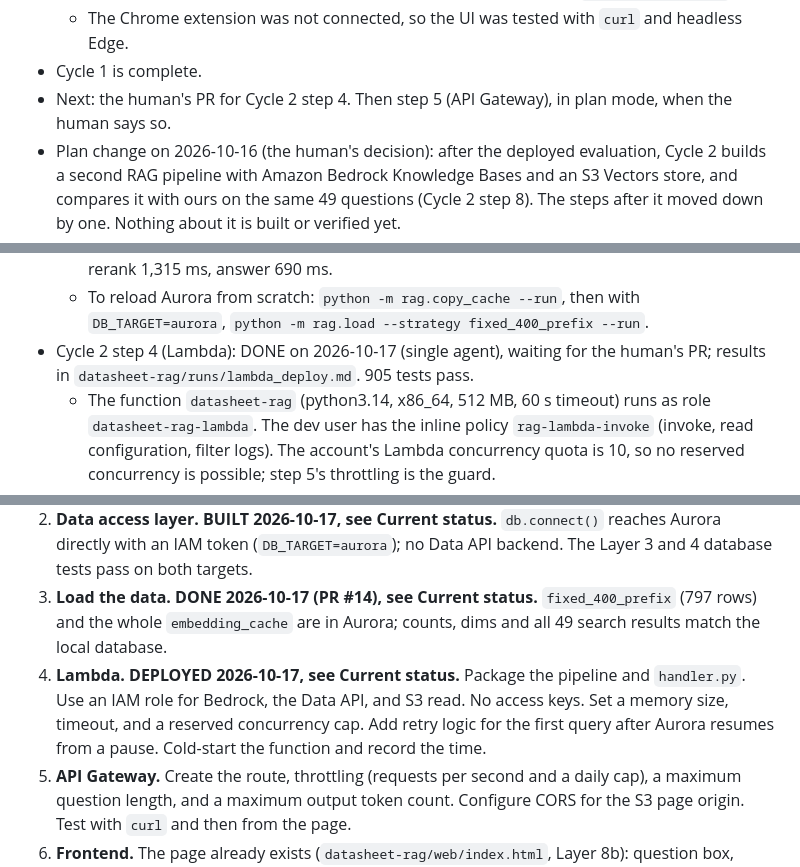
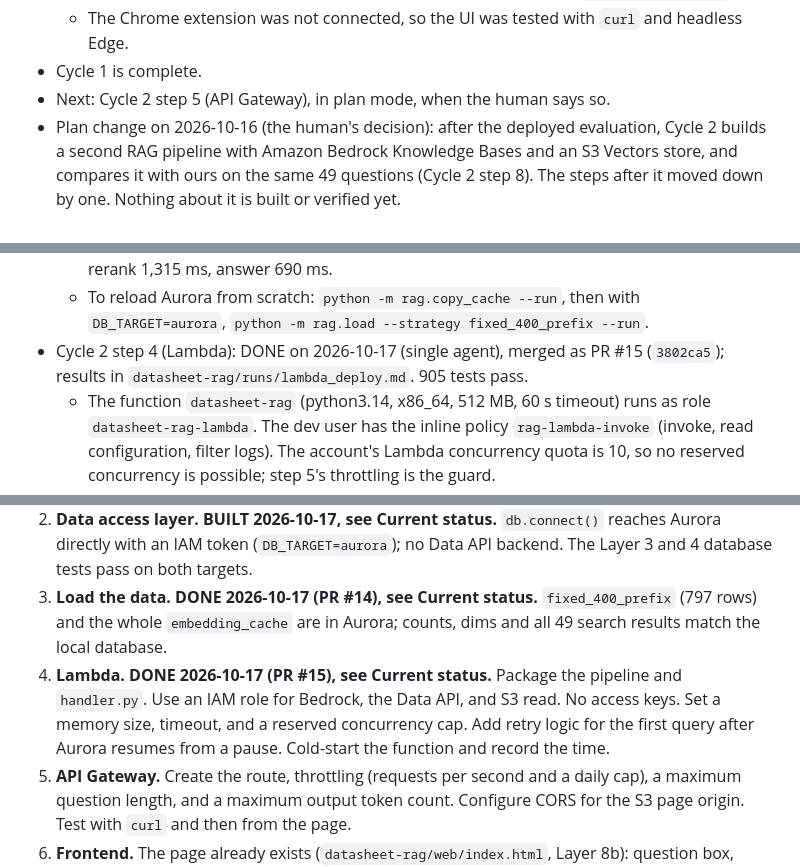
Before and after one commit to mibrahim20071030/RAG-Pipeline, a Markdown page: CLAUDE.md, 3 parts joined by grey strips. Drawn GitHub-style.

```diff
--- a/CLAUDE.md
+++ b/CLAUDE.md
@@ -135,7 +135,7 @@ This file is the build plan. Read it fully before writing code. Work one layer a
   - `README.md` is for recruiters: results, evaluation and limits. It does not mention Cycle 2 or how the build was organised (the human's choice). It was checked with `writing-guidelines`.
   - The Chrome extension was not connected, so the UI was tested with `curl` and headless Edge.
 - Cycle 1 is complete.
-- Next: the human's PR for Cycle 2 step 4. Then step 5 (API Gateway), in plan mode, when the human says so.
+- Next: Cycle 2 step 5 (API Gateway), in plan mode, when the human says so.
 - Plan change on 2026-10-16 (the human's decision): after the deployed evaluation, Cycle 2 builds a second RAG pipeline with Amazon Bedrock Knowledge Bases and an S3 Vectors store, and compares it with ours on the same 49 questions (Cycle 2 step 8). The steps after it moved down by one. Nothing about it is built or verified yet.
 - Cycle 2 step 1 (Aurora smoke test): DONE on 2026-10-16, single agent, merged as PR #12 (`faa47cb`). Results are in `runs/aurora_smoke.md`.
   - Free plan facts, verified in the AWS docs on 2026-10-16:
@@ -193,7 +193,7 @@ This file is the build plan. Read it fully before writing code. Work one layer a
   - Files: `rag/db.py` (`connect(schema=None, target=None)`, where `target` overrides `DB_TARGET`; `embedding_rows`, `embedding_counts`, `database_size`), `rag/copy_cache.py` (`copy_embeddings`; `python -m rag.copy_cache [--run]` copies local to Aurora, only missing rows), `scripts/show_db.py` (`--strategy`, repeatable; prints cache counts and size), `scripts/compare_targets.py`, `tests/test_copy_cache.py`, 3 tests in `tests/test_db_connect.py`.
   - End to end on Aurora (paid, $0.0023): q01 answered 35 V citing LM35 page 4; search 312 ms, rerank 1,315 ms, answer 690 ms.
   - To reload Aurora from scratch: `python -m rag.copy_cache --run`, then with `DB_TARGET=aurora`, `python -m rag.load --strategy fixed_400_prefix --run`.
-- Cycle 2 step 4 (Lambda): DONE on 2026-10-17 (single agent), waiting for the human's PR; results in `datasheet-rag/runs/lambda_deploy.md`. 905 tests pass.
+- Cycle 2 step 4 (Lambda): DONE on 2026-10-17 (single agent), merged as PR #15 (`3802ca5`); results in `datasheet-rag/runs/lambda_deploy.md`. 905 tests pass.
   - The function `datasheet-rag` (python3.14, x86_64, 512 MB, 60 s timeout) runs as role `datasheet-rag-lambda`. The dev user has the inline policy `rag-lambda-invoke` (invoke, read configuration, filter logs). The account's Lambda concurrency quota is 10, so no reserved concurrency is possible; step 5's throttling is the guard.
   - Measured: a cold call with Aurora paused took 19.5 s (connect 17.9 s, init 0.96 s); warm 4.6 ms; a new question 1.05 s in the function. Cache writes from Lambda work. Spend $0.0026.
   - After the code review (1 of 2, 7 of 10 fixed), each request opens and closes its own connection, because Aurora Serverless v2 does not pause while a user connection is open. `config.DEPLOYED` (Lambda's `AWS_LAMBDA_FUNCTION_NAME` is set) switches `rag/api.py` to neutral error messages and makes `costlog.log_cost` also print a `{"cost": ...}` line for CloudWatch. New settings: `BEDROCK_CONNECT_TIMEOUT_S`, `BEDROCK_READ_TIMEOUT_S` (Lambda 5 and 20). Pins for the zip come from `requirements.txt`. 911 tests pass. Re-tested after the re-upload: warm connect 48–178 ms; after 7 idle minutes the connect took 18.7 s, so Aurora pauses; the cost lines reach CloudWatch. Step 4 spend $0.0029.
@@ -516,7 +516,7 @@ Order of work, each with a test written when the step starts:
 1. **Aurora smoke test (first step). DONE 2026-10-16, see Current status.** Original plan: create an Aurora PostgreSQL Serverless v2 cluster on the Free plan with minimum capacity 0 ACU. Enable the Data API. Run `CREATE EXTENSION vector`. If pgvector, minimum 0 ACU, or the Data API do not work on this account, switch to the RDS db.t4g.micro fallback and note the cost.
 2. **Data access layer. BUILT 2026-10-17, see Current status.** `db.connect()` reaches Aurora directly with an IAM token (`DB_TARGET=aurora`); no Data API backend. The Layer 3 and 4 database tests pass on both targets.
 3. **Load the data. DONE 2026-10-17 (PR #14), see Current status.** `fixed_400_prefix` (797 rows) and the whole `embedding_cache` are in Aurora; counts, dims and all 49 search results match the local database.
-4. **Lambda. DEPLOYED 2026-10-17, see Current status.** Package the pipeline and `handler.py`. Use an IAM role for Bedrock, the Data API, and S3 read. No access keys. Set a memory size, timeout, and a reserved concurrency cap. Add retry logic for the first query after Aurora resumes from a pause. Cold-start the function and record the time.
+4. **Lambda. DONE 2026-10-17 (PR #15), see Current status.** Package the pipeline and `handler.py`. Use an IAM role for Bedrock, the Data API, and S3 read. No access keys. Set a memory size, timeout, and a reserved concurrency cap. Add retry logic for the first query after Aurora resumes from a pause. Cold-start the function and record the time.
 5. **API Gateway.** Create the route, throttling (requests per second and a daily cap), a maximum question length, and a maximum output token count. Configure CORS for the S3 page origin. Test with `curl` and then from the page.
 6. **Frontend.** The page already exists (`datasheet-rag/web/index.html`, Layer 8b): question box, datasheet dropdown, answer with `[n]` links, and source cards with PDF links. Host it as a static website in S3 (VERIFY the current public-hosting setup) and point its `fetch` calls at the API Gateway URL. Decide where the PDF links point: the PDFs are vendor-copyrighted, so they are not public in S3 without checking. The page contains no secrets.
 7. **Deployed evaluation.** Run the final strategy against the deployed endpoint. Record latency (including cold starts and Aurora resume) and cost per query.
```
Also changed, not shown: progress.md (+3 -2 lines).
